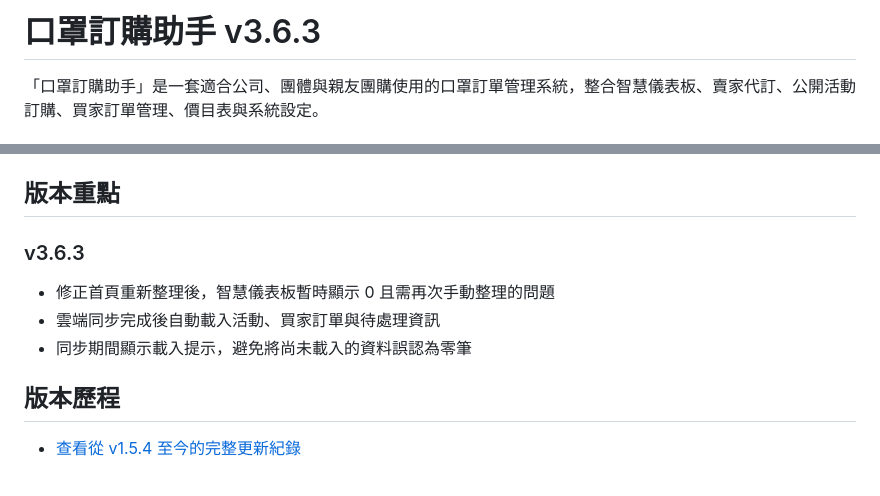
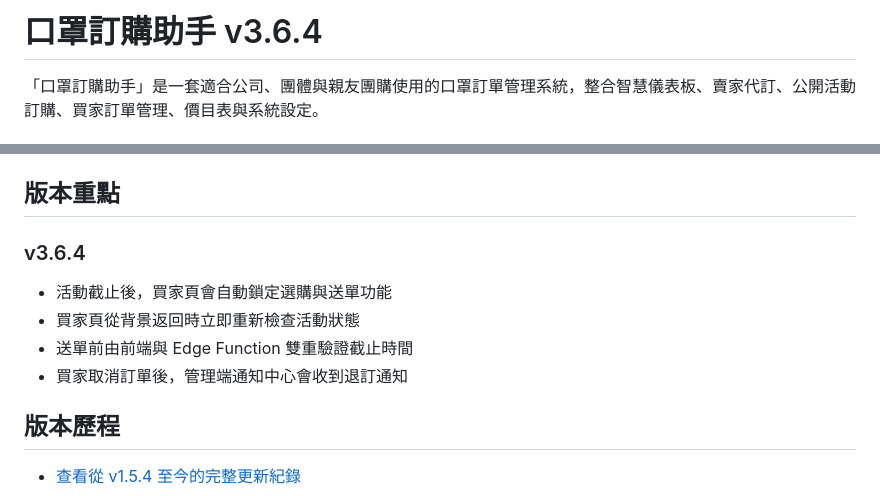
Before and after one commit to WSOFT0628/mask-order-system, a Markdown page: README.md, 2 parts joined by grey strips. Drawn GitHub-style.

Commit message:
更新 v3.6.4：README.md

```diff
--- a/README.md
+++ b/README.md
@@ -1,4 +1,4 @@
-# 口罩訂購助手 v3.6.3
+# 口罩訂購助手 v3.6.4
 
 「口罩訂購助手」是一套適合公司、團體與親友團購使用的口罩訂單管理系統，整合智慧儀表板、賣家代訂、公開活動訂購、買家訂單管理、價目表與系統設定。
 
@@ -12,11 +12,12 @@
 
 ## 版本重點
 
-### v3.6.3
+### v3.6.4
 
-- 修正首頁重新整理後，智慧儀表板暫時顯示 0 且需再次手動整理的問題
-- 雲端同步完成後自動載入活動、買家訂單與待處理資訊
-- 同步期間顯示載入提示，避免將尚未載入的資料誤認為零筆
+- 活動截止後，買家頁會自動鎖定選購與送單功能
+- 買家頁從背景返回時立即重新檢查活動狀態
+- 送單前由前端與 Edge Function 雙重驗證截止時間
+- 買家取消訂單後，管理端通知中心會收到退訂通知
 
 ## 版本歷程
 
```
